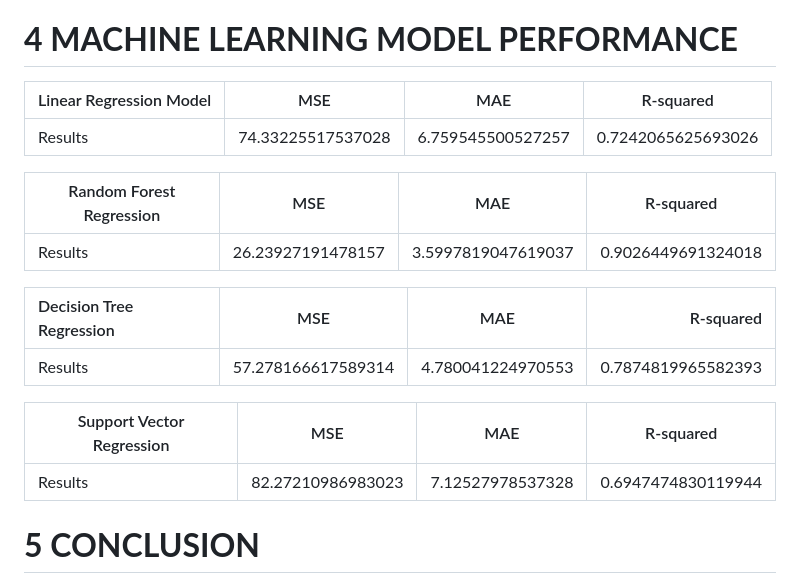
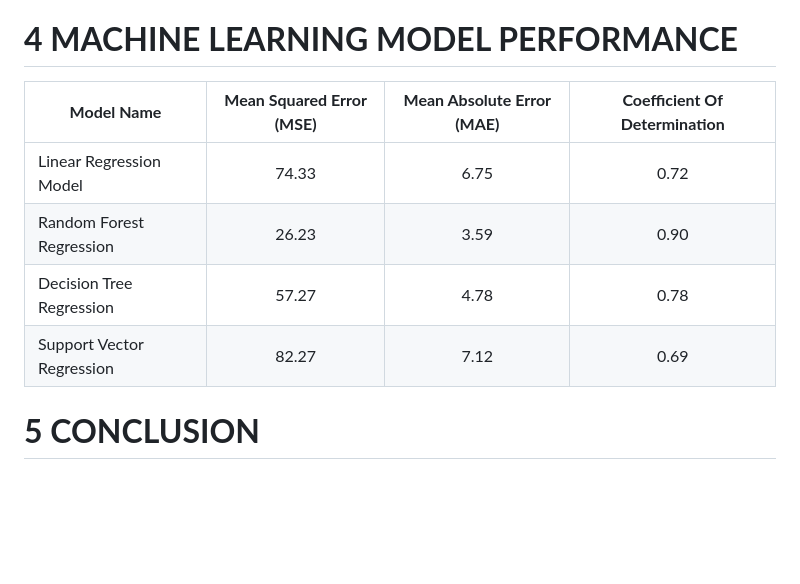
Before and after one commit to Jaydeep1-Chotaliya/Concrete_Strength_Prediction, a Markdown page: README.md, the part around the change. Rendered like a GitHub page; blank space fills up the shorter version.

```diff
--- a/README.md
+++ b/README.md
@@ -97,25 +97,12 @@ Glimpse Of Deploy of Model :
 
 # **4 MACHINE LEARNING MODEL PERFORMANCE**
 
-| Linear Regression Model | MSE | MAE | R-squared |
-| ------------- | ------------- | ------------- | ------------- |
-| Results  | 74.33225517537028  | 6.759545500527257  | 0.7242065625693026  |
-
-
-| Random Forest Regression | MSE | MAE | R-squared |
-| ------------- | ------------- | ------------- | ------------- |
-| Results  | 26.23927191478157  | 3.5997819047619037  | 0.9026449691324018  |
-
-
-| Decision Tree Regression | MSE | MAE | R-squared |
-| :--------- | :---------: | :----------: | ---------: |
-| Results  | 57.278166617589314  | 4.780041224970553  | 0.7874819965582393  |
-
-
-| Support Vector Regression | MSE | MAE | R-squared |
-| ------------- | ------------- | ------------- | ------------- |
-| Results  | 82.27210986983023  | 7.12527978537328  | 0.6947474830119944  |
-
+| **Model Name** | **Mean Squared Error (MSE)** | **Mean Absolute Error (MAE)** | **Coefficient Of Determination** |
+| ------------- | :---: | :---: | :---: |
+| Linear Regression Model  | 74.33 | 6.75 | 0.72 |
+| Random Forest Regression | 26.23 | 3.59 | 0.90 |
+| Decision Tree Regression | 57.27 | 4.78 | 0.78 |
+| Support Vector Regression | 82.27 | 7.12 | 0.69 |
 
 # **5 CONCLUSION**
 
```
